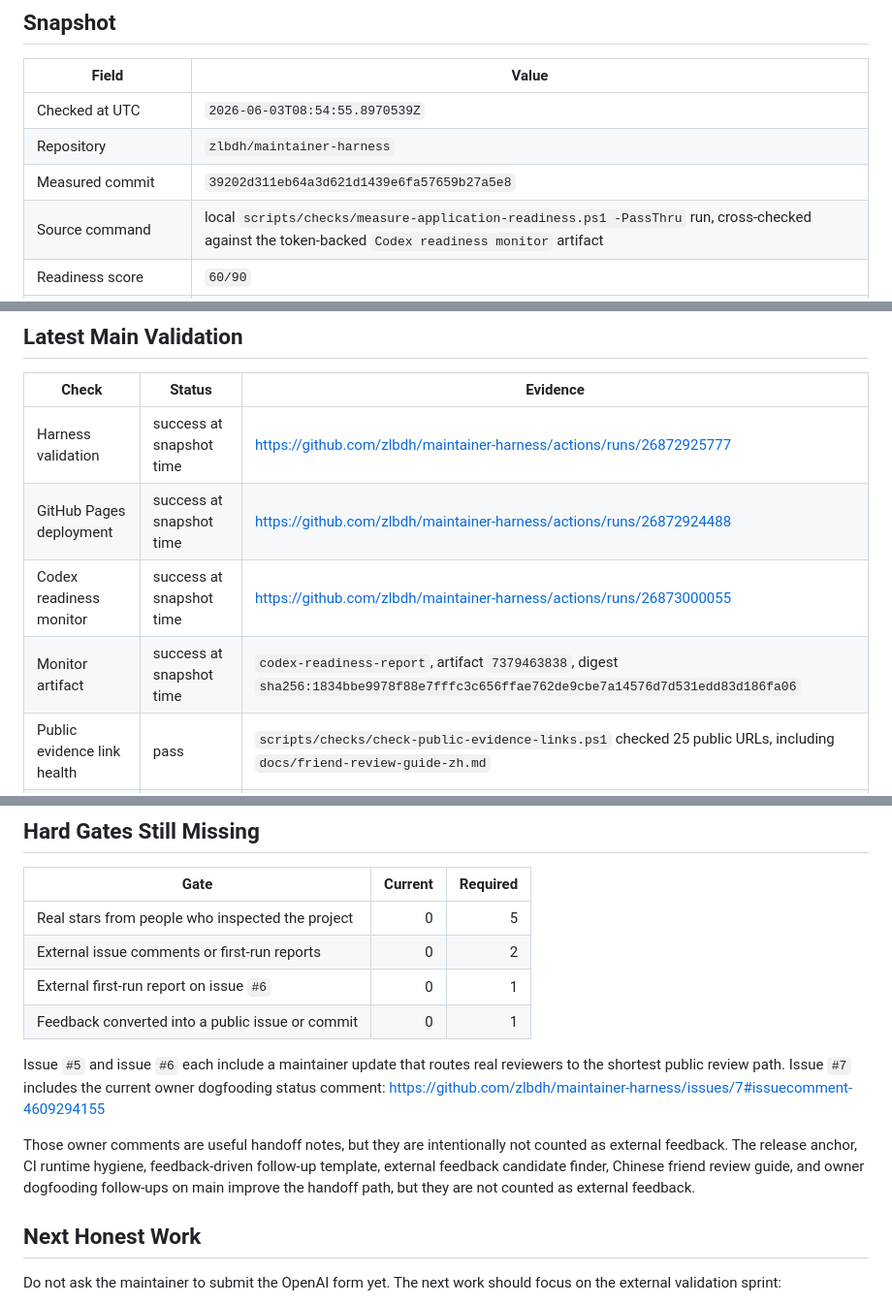
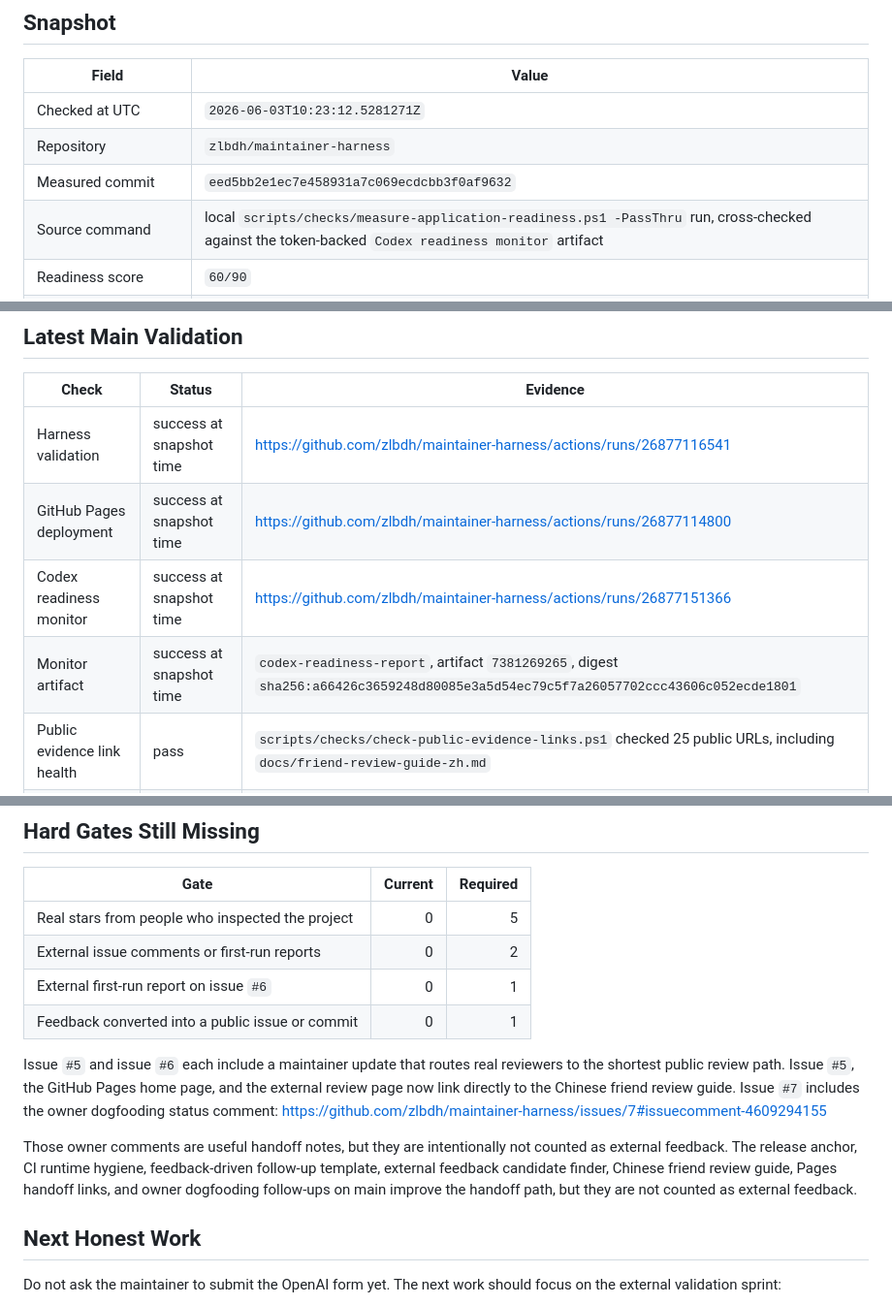
Before and after one commit to zlbdh/maintainer-harness, a Markdown page: docs/codex-for-oss-current-readiness.md, 3 parts joined by grey strips. Shown at 97% size. GitHub-like rendering.

Commit message:
docs: 刷新当前 readiness 快照

```diff
--- a/docs/codex-for-oss-current-readiness.md
+++ b/docs/codex-for-oss-current-readiness.md
@@ -8,9 +8,9 @@ approval.
 
 | Field | Value |
 | --- | --- |
-| Checked at UTC | `2026-06-03T08:54:55.8970539Z` |
+| Checked at UTC | `2026-06-03T10:23:12.5281271Z` |
 | Repository | `zlbdh/maintainer-harness` |
-| Measured commit | `39202d311eb64a3d621d1439e6fa57659b27a5e8` |
+| Measured commit | `eed5bb2e1ec7e458931a7c069ecdcbb3f0af9632` |
 | Source command | local `scripts/checks/measure-application-readiness.ps1 -PassThru` run, cross-checked against the token-backed `Codex readiness monitor` artifact |
 | Readiness score | `60/90` |
 | Target score | `90` |
@@ -34,10 +34,10 @@ approval.
 
 | Check | Status | Evidence |
 | --- | --- | --- |
-| Harness validation | success at snapshot time | https://github.com/zlbdh/maintainer-harness/actions/runs/26872925777 |
-| GitHub Pages deployment | success at snapshot time | https://github.com/zlbdh/maintainer-harness/actions/runs/26872924488 |
-| Codex readiness monitor | success at snapshot time | https://github.com/zlbdh/maintainer-harness/actions/runs/26873000055 |
-| Monitor artifact | success at snapshot time | `codex-readiness-report`, artifact `7379463838`, digest `sha256:1834bbe9978f88e7fffc3c656ffae762de9cbe7a14576d7d531edd83d186fa06` |
+| Harness validation | success at snapshot time | https://github.com/zlbdh/maintainer-harness/actions/runs/26877116541 |
+| GitHub Pages deployment | success at snapshot time | https://github.com/zlbdh/maintainer-harness/actions/runs/26877114800 |
+| Codex readiness monitor | success at snapshot time | https://github.com/zlbdh/maintainer-harness/actions/runs/26877151366 |
+| Monitor artifact | success at snapshot time | `codex-readiness-report`, artifact `7381269265`, digest `sha256:a66426c3659248d80085e3a5d54ec79c5f7a26057702ccc43606c052ecde1801` |
 | Public evidence link health | pass | `scripts/checks/check-public-evidence-links.ps1` checked 25 public URLs, including `docs/friend-review-guide-zh.md` |
 | Public readiness | pass | `scripts/checks/check-public-ready.ps1` includes the default high-confidence secret scan |
 | Security posture | pass | `scripts/checks/check-security-posture.ps1` includes the default high-confidence secret scan |
@@ -63,15 +63,16 @@ token-backed monitor artifact as the final pre-submit gate.
 | Feedback converted into a public issue or commit | 0 | 1 |
 
 Issue `#5` and issue `#6` each include a maintainer update that routes real
-reviewers to the shortest public review path. Issue `#7` includes the current
-owner dogfooding status comment:
+reviewers to the shortest public review path. Issue `#5`, the GitHub Pages
+home page, and the external review page now link directly to the Chinese friend
+review guide. Issue `#7` includes the owner dogfooding status comment:
 https://github.com/zlbdh/maintainer-harness/issues/7#issuecomment-4609294155
 
 Those owner comments are useful handoff notes, but they are intentionally not
 counted as external feedback. The release anchor, CI runtime hygiene,
 feedback-driven follow-up template, external feedback candidate finder, Chinese
-friend review guide, and owner dogfooding follow-ups on main improve the
-handoff path, but they are not counted as external feedback.
+friend review guide, Pages handoff links, and owner dogfooding follow-ups on
+main improve the handoff path, but they are not counted as external feedback.
 
 ## Next Honest Work
 
```
